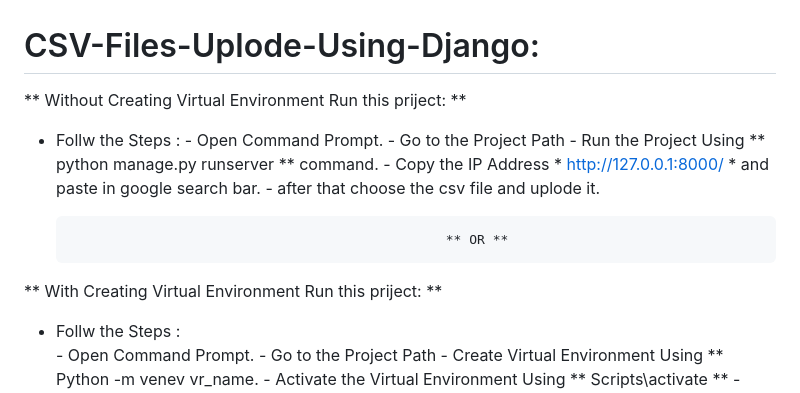
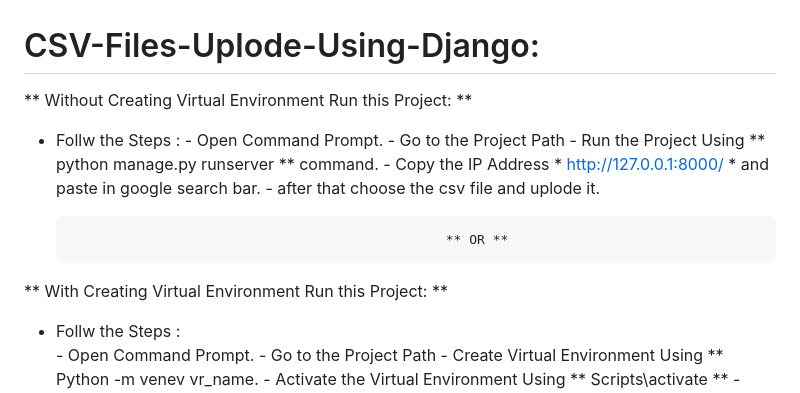
Before and after one commit to jadhavnilesh7479/CSV-Files-Uplode-Using-Django, a Markdown page: README.md, the part around the change. GitHub-like rendering.

```diff
--- a/README.md
+++ b/README.md
@@ -1,6 +1,6 @@
 # CSV-Files-Uplode-Using-Django:
 
-** Without Creating Virtual Environment Run this priject: **
+** Without Creating Virtual Environment Run this Project: **
 * Follw the Steps  :
          - Open Command Prompt.
          - Go to the Project Path
@@ -11,8 +11,7 @@
                                                       ** OR **
 
 
-
-** With Creating Virtual Environment Run this priject: **
+** With Creating Virtual Environment Run this Project: **
 * Follw the Steps :
          - Open Command Prompt.
          - Go to the Project Path
```
